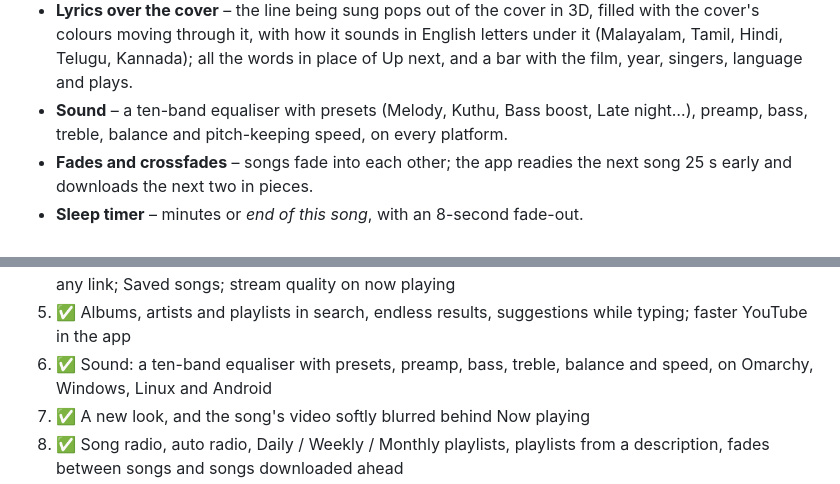
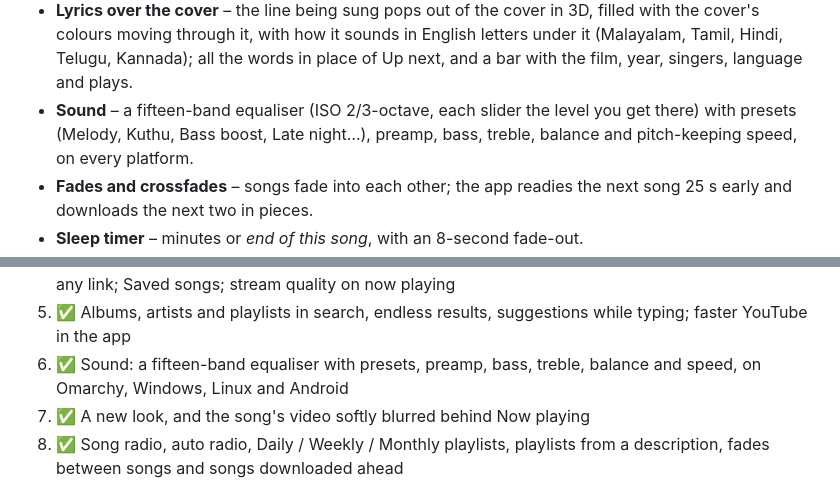
Before and after one commit to sudharamachandranrajeev/paattu, a Markdown page: README.md, 2 parts joined by grey strips. GitHub-like rendering; folded sections open.

```diff
--- a/README.md
+++ b/README.md
@@ -58,7 +58,7 @@ the Linux command share one library format: export it from one (Settings → Exp
   cover's colours moving through it, with how it sounds in English letters under it (Malayalam,
   Tamil, Hindi, Telugu, Kannada); all the words in place of Up next, and a bar with the film, year,
   singers, language and plays.
-* **Sound** – a ten-band equaliser with presets (Melody, Kuthu, Bass boost, Late night…), preamp,
+* **Sound** – a fifteen-band equaliser (ISO 2/3-octave, each slider the level you get there) with presets (Melody, Kuthu, Bass boost, Late night…), preamp,
   bass, treble, balance and pitch-keeping speed, on every platform.
 * **Fades and crossfades** – songs fade into each other; the app readies the next song 25 s early
   and downloads the next two in pieces.
@@ -873,7 +887,7 @@ added the rule before search existed, run it again to add the new sites.
    or keep a song from any link; Saved songs; stream quality on now playing
 5. ✅ Albums, artists and playlists in search, endless results, suggestions
    while typing; faster YouTube in the app
-6. ✅ Sound: a ten-band equaliser with presets, preamp, bass, treble,
+6. ✅ Sound: a fifteen-band equaliser with presets, preamp, bass, treble,
    balance and speed, on Omarchy, Windows, Linux and Android
 7. ✅ A new look, and the song's video softly blurred behind Now playing
 8. ✅ Song radio, auto radio, Daily / Weekly / Monthly playlists, playlists
```
Also changed, not shown: other parts of README.md (+24 -10 lines), CHANGELOG.md (+19 -0 lines), docs/screenshots/app-sound-dark.png, 15 other files.
